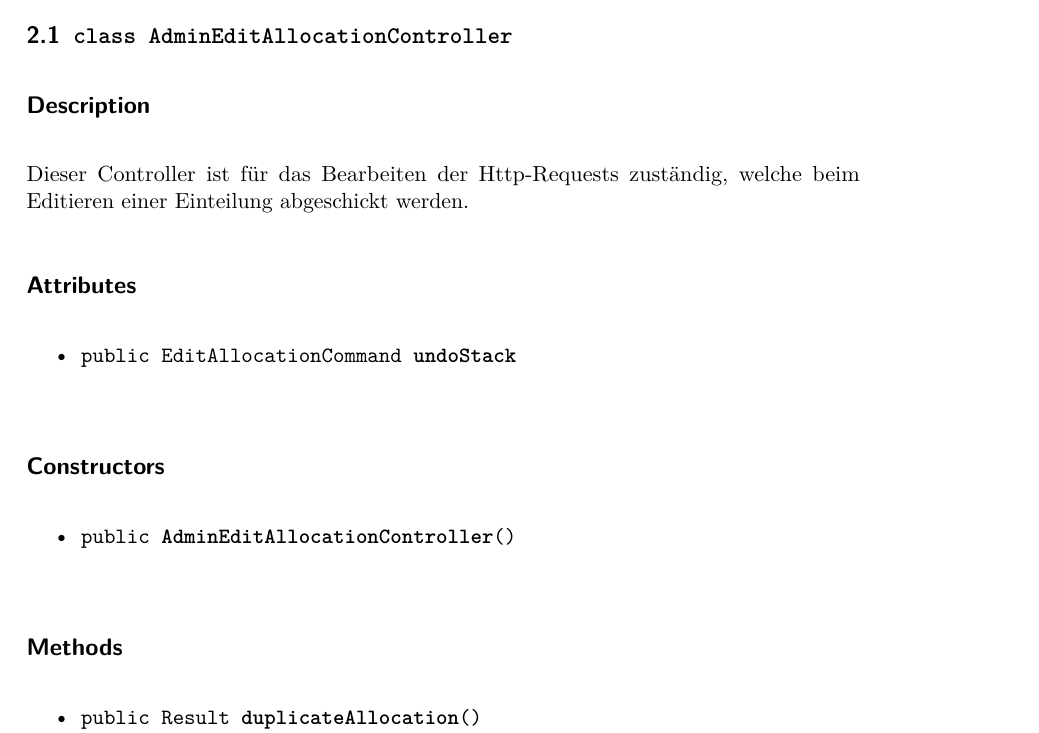
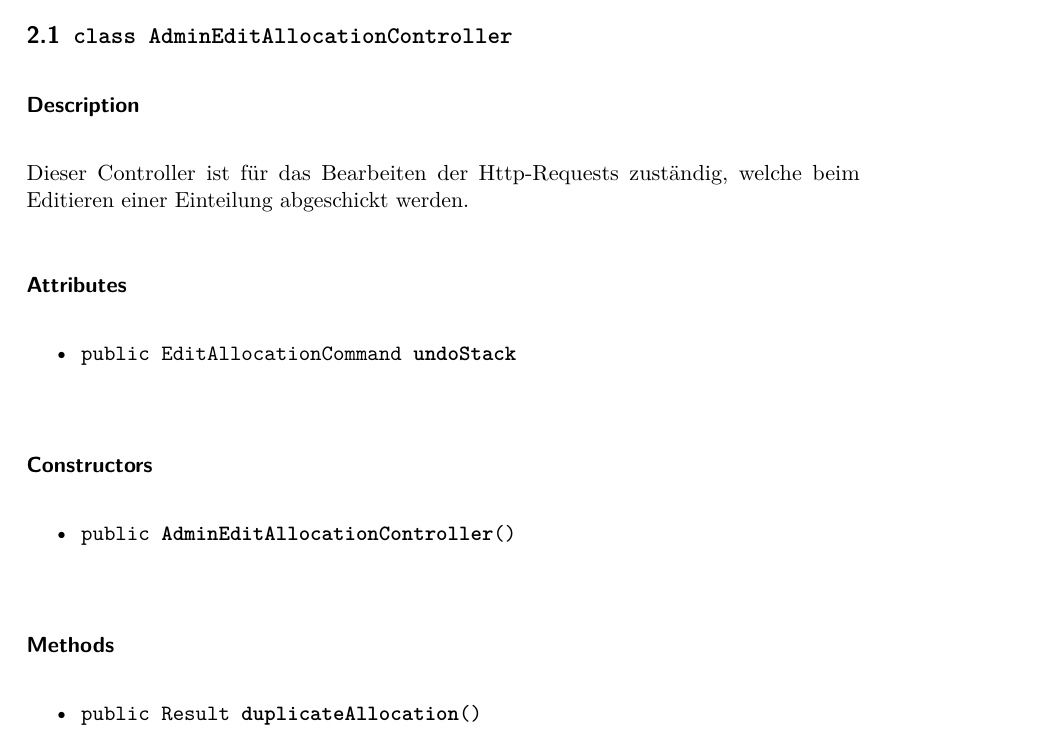
Before and after one commit to EmilDohse/pse_allocation, a LaTeX thesis (entwurf/texdoc/entwurf.tex): part of page 6 of 113, cut so that both start at the same text. Compiled offline with pdfLaTeX.

Commit message:
Tex Macro an Dokumentstruktur weiter angepasst.

```diff
--- a/entwurf/texdoc/entwurf.tex
+++ b/entwurf/texdoc/entwurf.tex
@@ -37,13 +37,13 @@
 
 % Environment for class description
 \newenvironment{texdocclassintro}{
-	\subsection*{Description}
+	\subsubsection*{Description}
 }{
 }
 
 % Environment around class fields
 \newenvironment{texdocclassfields}{%
-	\subsection*{Attributes}
+	\subsubsection*{Attributes}
 	\begin{itemize}
 }{%
 	\end{itemize}
@@ -51,7 +51,7 @@
 
 % Environment around class methods
 \newenvironment{texdocclassmethods}{%
-	\subsection*{Methods}
+	\subsubsection*{Methods}
 	\begin{itemize}
 }{%
 	\end{itemize}
@@ -59,7 +59,7 @@
 
 % Environment around class Constructors
 \newenvironment{texdocclassconstructors}{%
-	\subsection*{Constructors}
+	\subsubsection*{Constructors}
 	\begin{itemize}
 }{%
 	\end{itemize}
@@ -67,7 +67,7 @@
 
 % Environment around enum constants
 \newenvironment{texdocenums}{%
-	\subsection*{Enum Constants}
+	\subsubsection*{Enum Constants}
 	\begin{itemize}
 }{%
 	\end{itemize}
```
